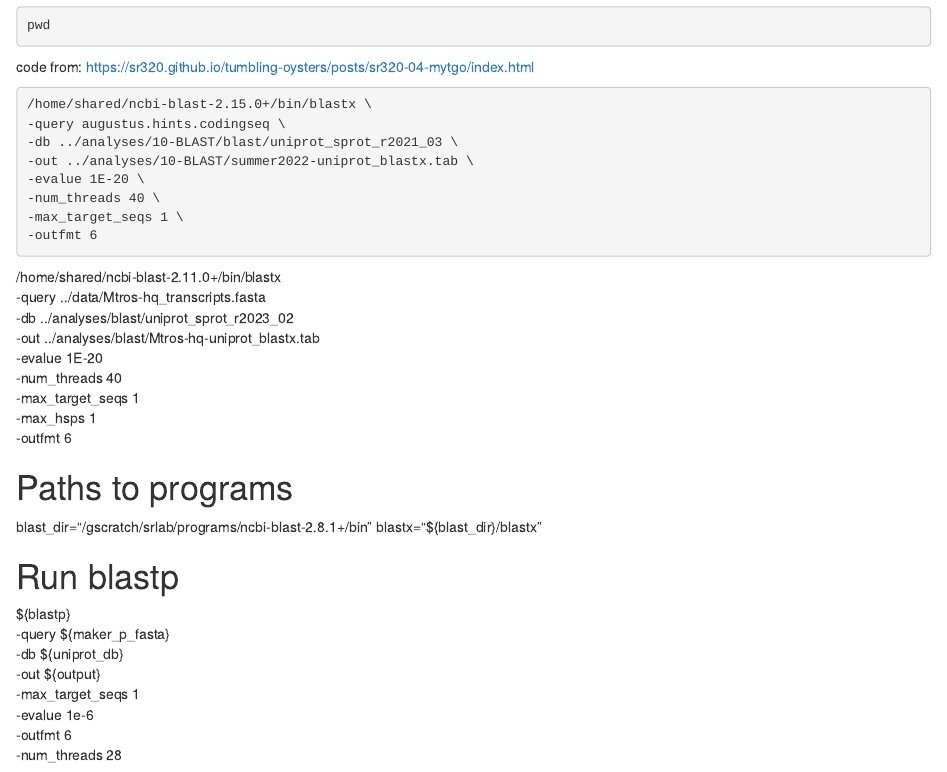
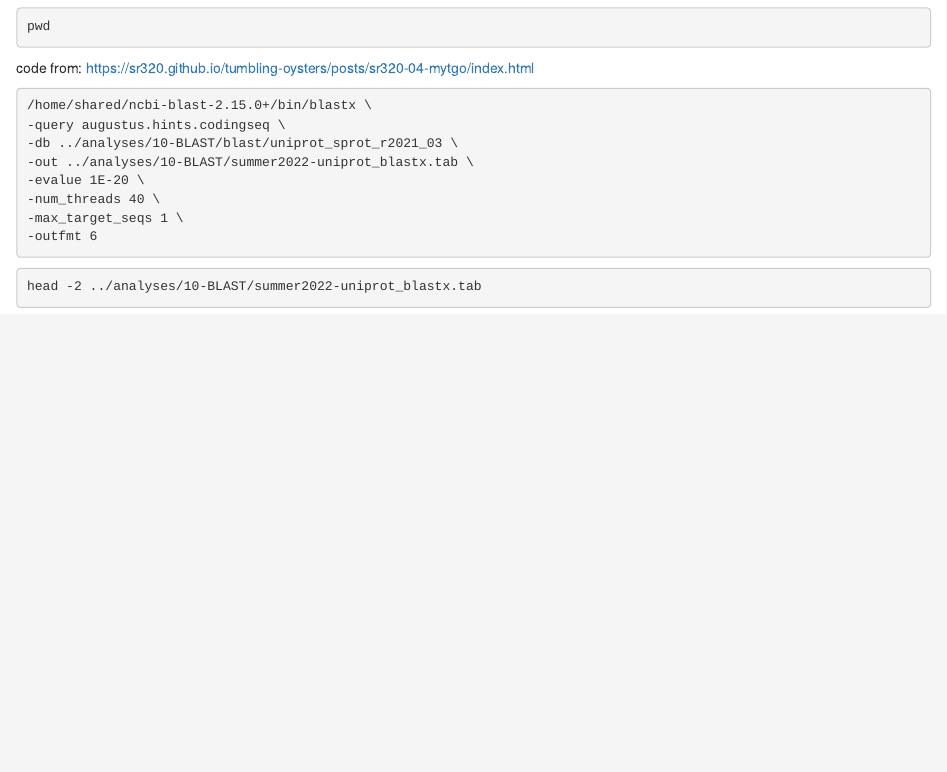
Before and after one commit to grace-ac/project-pycno-sizeclass-2022, an R Markdown document (code/10-BLAST-summ22-phelgenome_raven.Rmd): the page in a window 1100 px wide, from 1290 px down. Rendered offline with R 4.5, knitr and Pandoc, with nearby package versions; the code chunks are not run, so their results and figures are left out.

Commit message:
save finished blast code

````diff
--- a/code/10-BLAST-summ22-phelgenome_raven.Rmd
+++ b/code/10-BLAST-summ22-phelgenome_raven.Rmd
@@ -95,27 +95,6 @@ code from: https://sr320.github.io/tumbling-oysters/posts/sr320-04-mytgo/index.h
 -outfmt 6
 ```
 
-/home/shared/ncbi-blast-2.11.0+/bin/blastx \
--query ../data/Mtros-hq_transcripts.fasta \
--db ../analyses/blast/uniprot_sprot_r2023_02 \
--out ../analyses/blast/Mtros-hq-uniprot_blastx.tab \
--evalue 1E-20 \
--num_threads 40 \
--max_target_seqs 1 \
--max_hsps 1 \
--outfmt 6
-
-
-# Paths to programs
-blast_dir="/gscratch/srlab/programs/ncbi-blast-2.8.1+/bin"
-blastx="${blast_dir}/blastx"
-
-# Run blastp
-${blastp} \
--query ${maker_p_fasta} \
--db ${uniprot_db} \
--out ${output} \
--max_target_seqs 1 \
--evalue 1e-6 \
--outfmt 6 \
--num_threads 28
+```{bash}
+head -2 ../analyses/10-BLAST/summer2022-uniprot_blastx.tab
+```
````
